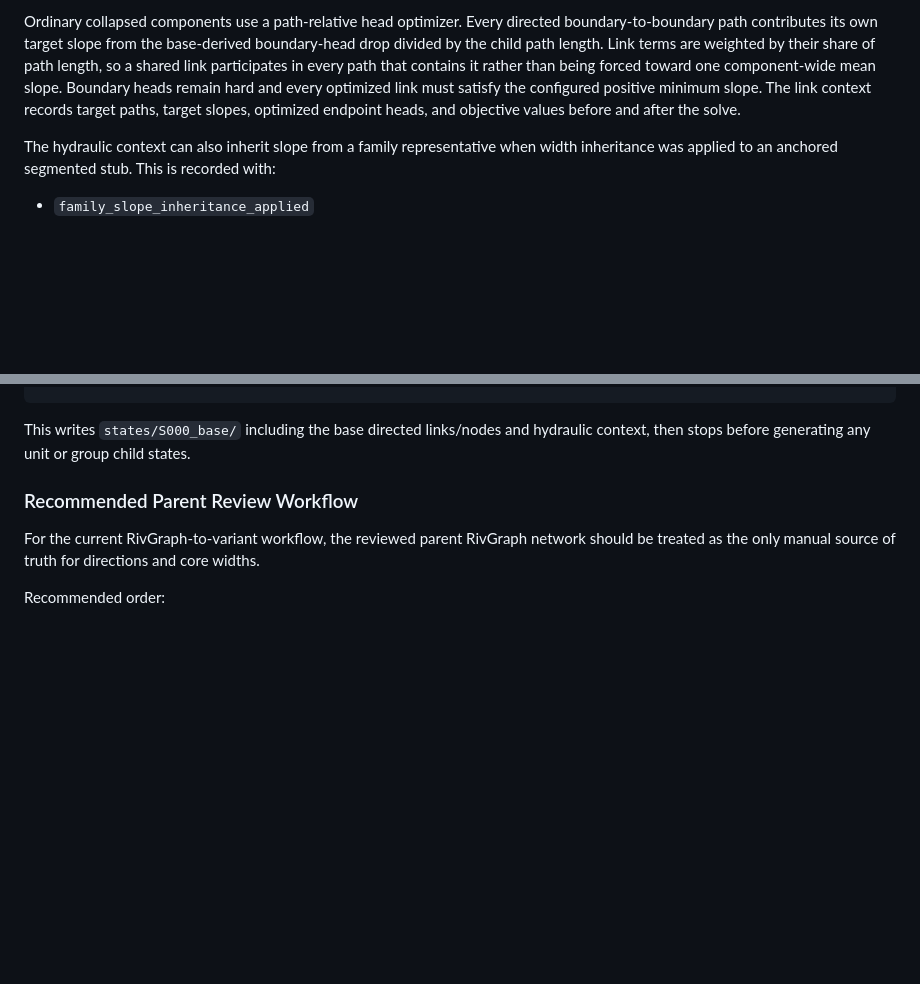
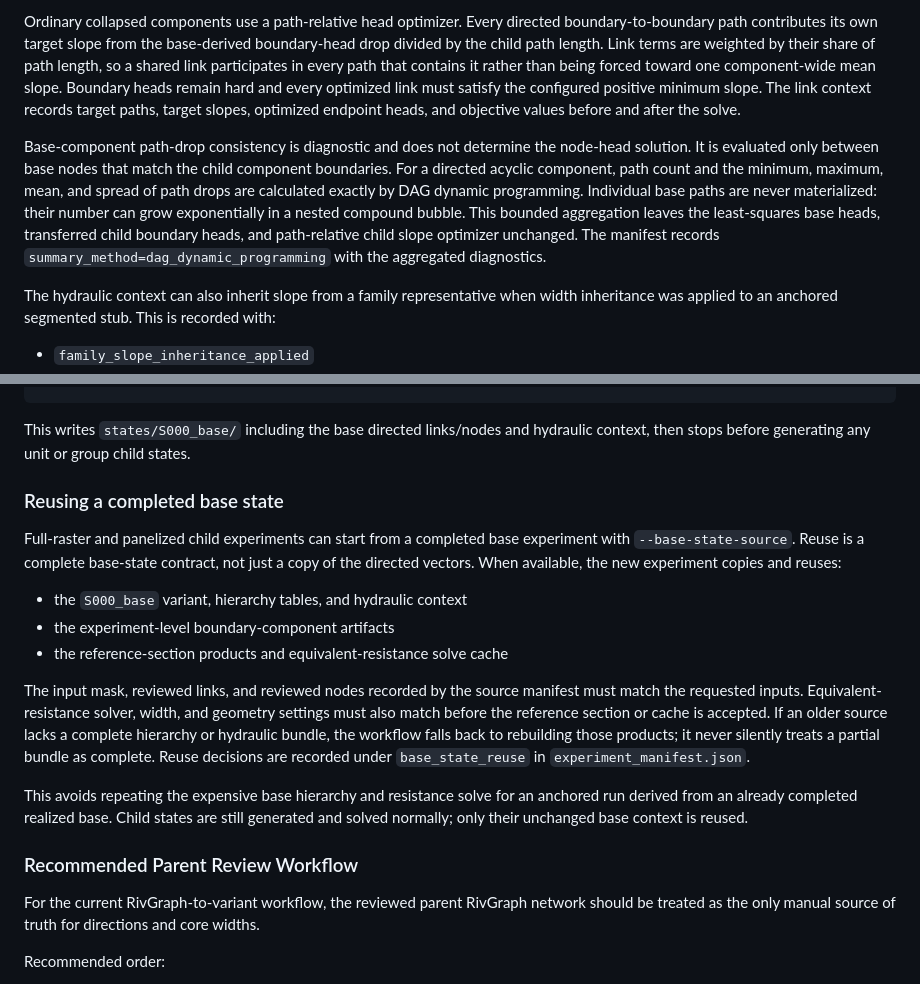
Before and after one commit to niekcde/river_hierarchy, a Markdown page: network_variants/README.md, 2 parts joined by grey strips. Rendered like a GitHub page; blank space fills up the shorter version.

Commit message:
docs(collapse): document bounded diagnostics and base reuse

```diff
--- a/network_variants/README.md
+++ b/network_variants/README.md
@@ -331,6 +331,16 @@ the configured positive minimum slope. The link context records target paths,
 target slopes, optimized endpoint heads, and objective values before and after
 the solve.
 
+Base-component path-drop consistency is diagnostic and does not determine the
+node-head solution. It is evaluated only between base nodes that match the
+child component boundaries. For a directed acyclic component, path count and
+the minimum, maximum, mean, and spread of path drops are calculated exactly by
+DAG dynamic programming. Individual base paths are never materialized: their
+number can grow exponentially in a nested compound bubble. This bounded
+aggregation leaves the least-squares base heads, transferred child boundary
+heads, and path-relative child slope optimizer unchanged. The manifest records
+`summary_method=dag_dynamic_programming` with the aggregated diagnostics.
+
 The hydraulic context can also inherit slope from a family representative when
 width inheritance was applied to an anchored segmented stub. This is recorded
 with:
@@ -570,6 +580,30 @@ Example: materialize only the base directed state for review
 
 This writes `states/S000_base/` including the base directed links/nodes and
 hydraulic context, then stops before generating any unit or group child states.
+
+### Reusing a completed base state
+
+Full-raster and panelized child experiments can start from a completed base
+experiment with `--base-state-source`. Reuse is a complete base-state contract,
+not just a copy of the directed vectors. When available, the new experiment
+copies and reuses:
+
+- the `S000_base` variant, hierarchy tables, and hydraulic context
+- the experiment-level boundary-component artifacts
+- the reference-section products and equivalent-resistance solve cache
+
+The input mask, reviewed links, and reviewed nodes recorded by the source
+manifest must match the requested inputs. Equivalent-resistance solver, width,
+and geometry settings must also match before the reference section or cache is
+accepted. If an older source lacks a complete hierarchy or hydraulic bundle,
+the workflow falls back to rebuilding those products; it never silently treats
+a partial bundle as complete. Reuse decisions are recorded under
+`base_state_reuse` in `experiment_manifest.json`.
+
+This avoids repeating the expensive base hierarchy and resistance solve for an
+anchored run derived from an already completed realized base. Child states are
+still generated and solved normally; only their unchanged base context is
+reused.
 
 ### Recommended Parent Review Workflow
 
```
